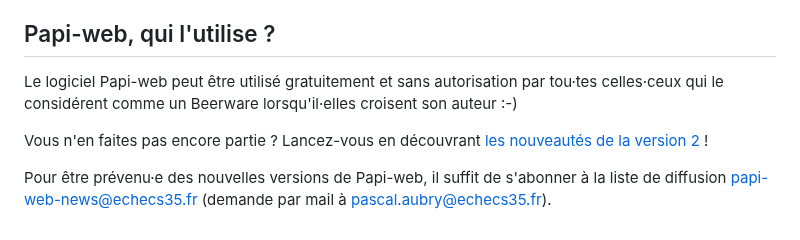
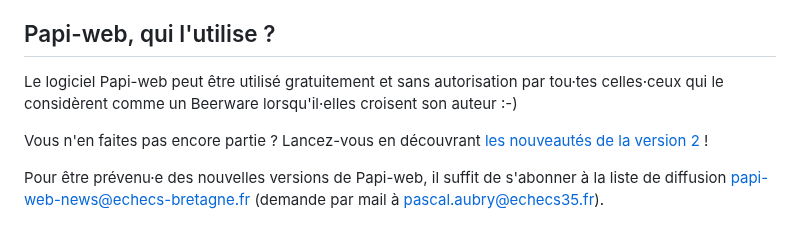
Before and after one commit to papi-web-org/papi-web, a Markdown page: docs/01-summary.md, the part around the change. Rendered like a GitHub page.

Commit message:
Fixed mail address on the summary

```diff
--- a/docs/01-summary.md
+++ b/docs/01-summary.md
@@ -52,8 +52,8 @@ En parallèle, un programme en ligne de commande se charge de mettre en ligne su
 
 ## Papi-web, qui l'utilise ?
 
-Le logiciel Papi-web peut être utilisé gratuitement et sans autorisation par tou·tes celles·ceux qui le considérent comme un Beerware lorsqu'il·elles croisent son auteur :-)
+Le logiciel Papi-web peut être utilisé gratuitement et sans autorisation par tou·tes celles·ceux qui le considèrent comme un Beerware lorsqu'il·elles croisent son auteur :-)
 
 Vous n'en faites pas encore partie ? Lancez-vous en découvrant [les nouveautés de la version 2](02-v2-news.md) !
 
-Pour être prévenu·e des nouvelles versions de Papi-web, il suffit de s'abonner à la liste de diffusion papi-web-news@echecs35.fr (demande par mail à pascal.aubry@echecs35.fr).
+Pour être prévenu·e des nouvelles versions de Papi-web, il suffit de s'abonner à la liste de diffusion papi-web-news@echecs-bretagne.fr (demande par mail à pascal.aubry@echecs35.fr).
```
